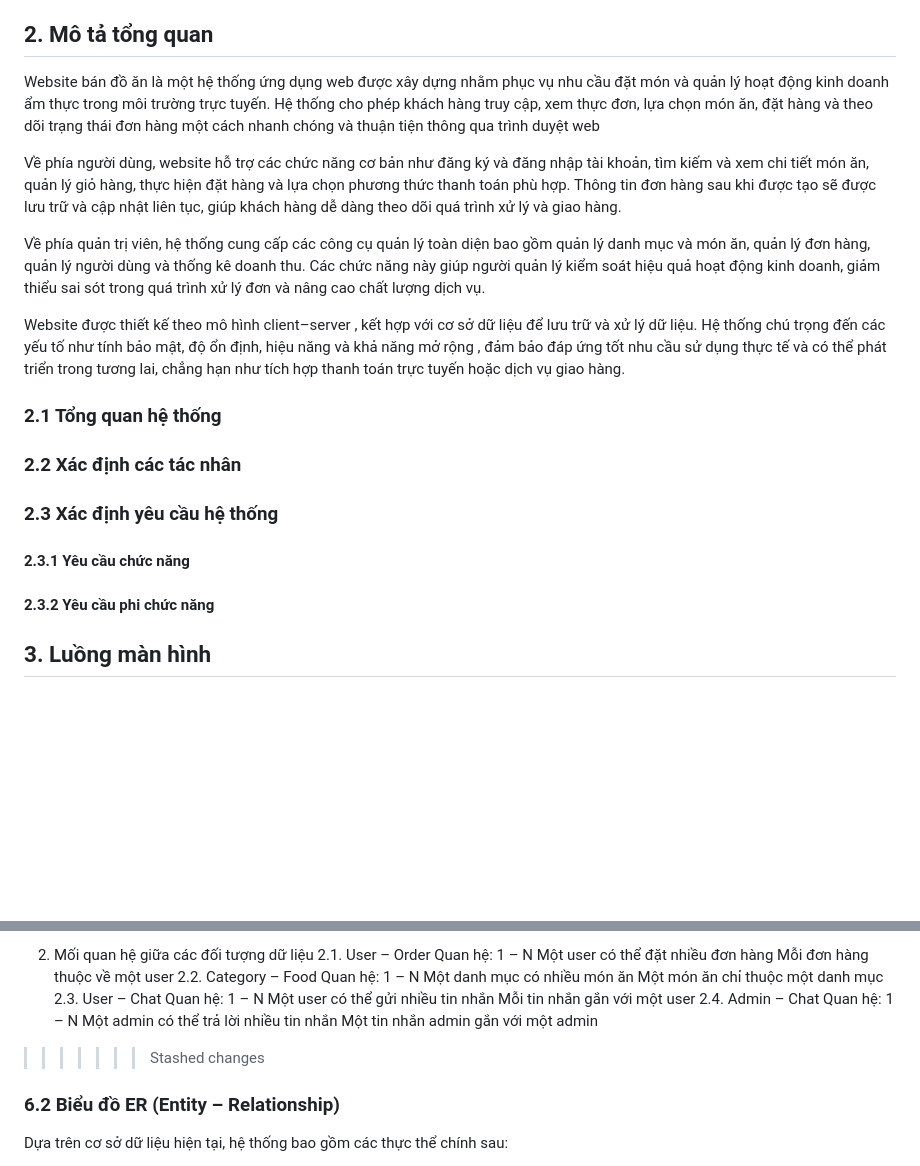
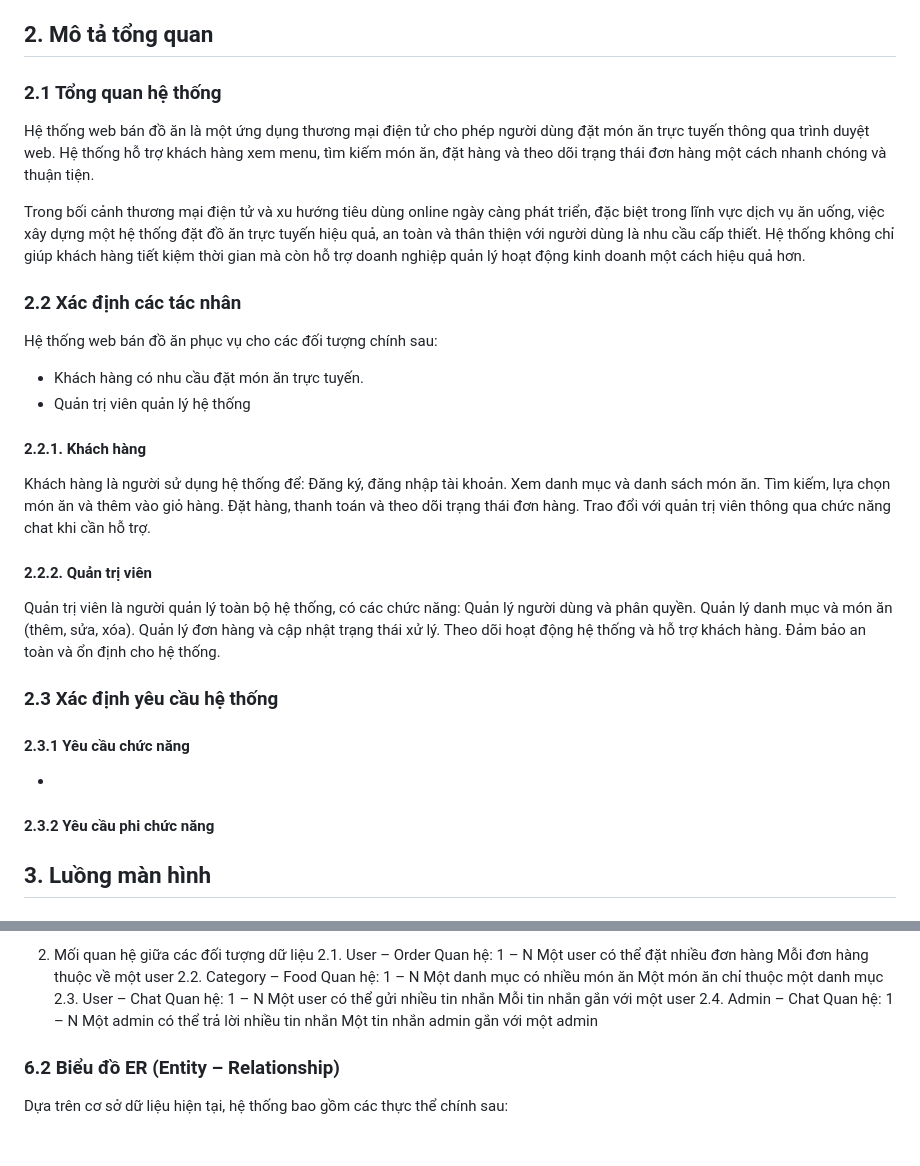
Before and after one commit to cchien59941/wow-food, a Markdown page: pttkht_wowfood.md, 2 parts joined by grey strips. Drawn GitHub-style; blank space fills up the shorter version.

Commit message:
update mo ta tong quan

```diff
--- a/pttkht_wowfood.md
+++ b/pttkht_wowfood.md
@@ -17,18 +17,33 @@ Quản trị hệ thống: Admin cần công cụ để quản lý đơn hàng,
 Hệ thống phải đảm bảo tính bảo mật (chống SQL injection, hash mật khẩu), hiệu suất (tải nhanh, giao diện responsive), và khả năng mở rộng (thêm tính năng như thanh toán online, đánh giá sản phẩm).
 
 ## 2. Mô tả tổng quan
-Website bán đồ ăn là một hệ thống ứng dụng web được xây dựng nhằm phục vụ nhu cầu đặt món và quản lý hoạt động kinh doanh ẩm thực trong môi trường trực tuyến. Hệ thống cho phép khách hàng truy cập, xem thực đơn, lựa chọn món ăn, đặt hàng và theo dõi trạng thái đơn hàng một cách nhanh chóng và thuận tiện thông qua trình duyệt web
+### 2.1 Tổng quan hệ thống
+Hệ thống web bán đồ ăn là một ứng dụng thương mại điện tử cho phép người dùng đặt món ăn trực tuyến thông qua trình duyệt web. Hệ thống hỗ trợ khách hàng xem menu, tìm kiếm món ăn, đặt hàng và theo dõi trạng thái đơn hàng một cách nhanh chóng và thuận tiện.
 
-Về phía người dùng, website hỗ trợ các chức năng cơ bản như đăng ký và đăng nhập tài khoản, tìm kiếm và xem chi tiết món ăn, quản lý giỏ hàng, thực hiện đặt hàng và lựa chọn phương thức thanh toán phù hợp. Thông tin đơn hàng sau khi được tạo sẽ được lưu trữ và cập nhật liên tục, giúp khách hàng dễ dàng theo dõi quá trình xử lý và giao hàng.
-
-Về phía quản trị viên, hệ thống cung cấp các công cụ quản lý toàn diện bao gồm quản lý danh mục và món ăn, quản lý đơn hàng, quản lý người dùng và thống kê doanh thu. Các chức năng này giúp người quản lý kiểm soát hiệu quả hoạt động kinh doanh, giảm thiểu sai sót trong quá trình xử lý đơn và nâng cao chất lượng dịch vụ.
-
-Website được thiết kế theo mô hình  client–server , kết hợp với cơ sở dữ liệu để lưu trữ và xử lý dữ liệu. Hệ thống chú trọng đến các yếu tố như  tính bảo mật, độ ổn định, hiệu năng và khả năng mở rộng , đảm bảo đáp ứng tốt nhu cầu sử dụng thực tế và có thể phát triển trong tương lai, chẳng hạn như tích hợp thanh toán trực tuyến hoặc dịch vụ giao hàng.
-### 2.1 Tổng quan hệ thống
+Trong bối cảnh thương mại điện tử và xu hướng tiêu dùng online ngày càng phát triển, đặc biệt trong lĩnh vực dịch vụ ăn uống, việc xây dựng một hệ thống đặt đồ ăn trực tuyến hiệu quả, an toàn và thân thiện với người dùng là nhu cầu cấp thiết. Hệ thống không chỉ giúp khách hàng tiết kiệm thời gian mà còn hỗ trợ doanh nghiệp quản lý hoạt động kinh doanh một cách hiệu quả hơn.
 ### 2.2 Xác định các tác nhân
+Hệ thống web bán đồ ăn phục vụ cho các đối tượng chính sau:
+- Khách hàng có nhu cầu đặt món ăn trực tuyến.
+- Quản trị viên quản lý hệ thống
+#### 2.2.1. Khách hàng
+Khách hàng là người sử dụng hệ thống để:
+Đăng ký, đăng nhập tài khoản.
+Xem danh mục và danh sách món ăn.
+Tìm kiếm, lựa chọn món ăn và thêm vào giỏ hàng.
+Đặt hàng, thanh toán và theo dõi trạng thái đơn hàng.
+Trao đổi với quản trị viên thông qua chức năng chat khi cần hỗ trợ.
+#### 2.2.2. Quản trị viên
+Quản trị viên là người quản lý toàn bộ hệ thống, có các chức năng:
+Quản lý người dùng và phân quyền.
+Quản lý danh mục và món ăn (thêm, sửa, xóa).
+Quản lý đơn hàng và cập nhật trạng thái xử lý.
+Theo dõi hoạt động hệ thống và hỗ trợ khách hàng.
+Đảm bảo an toàn và ổn định cho hệ thống.
 ### 2.3 Xác định yêu cầu hệ thống
 #### 2.3.1 Yêu cầu chức năng
+-
 #### 2.3.2 Yêu cầu phi chức năng
+
 ## 3. Luồng màn hình
 ### 3.1 Mô tả màn hình
 
@@ -541,8 +555,6 @@ Mỗi tin nhắn gắn với một user
 Quan hệ: 1 – N
 Một admin có thể trả lời nhiều tin nhắn
 Một tin nhắn admin gắn với một admin
->>>>>>> Stashed changes
-
 ### 6.2 Biểu đồ ER (Entity – Relationship)
 
 Dựa trên cơ sở dữ liệu hiện tại, hệ thống bao gồm các thực thể chính sau:
```
Also changed, not shown: other parts of pttkht_wowfood.md (+0 -1 lines).
